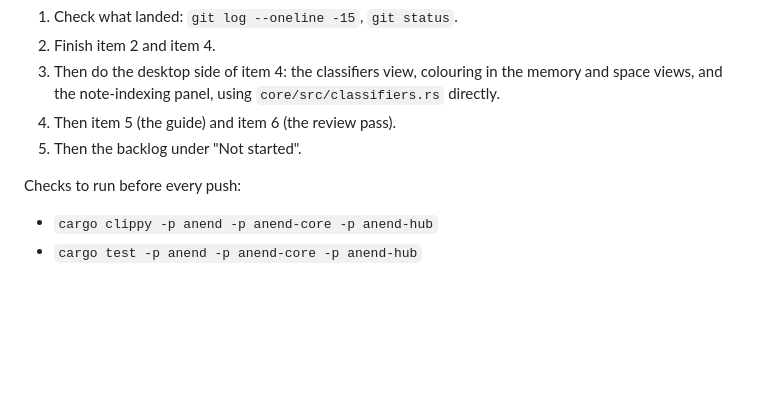
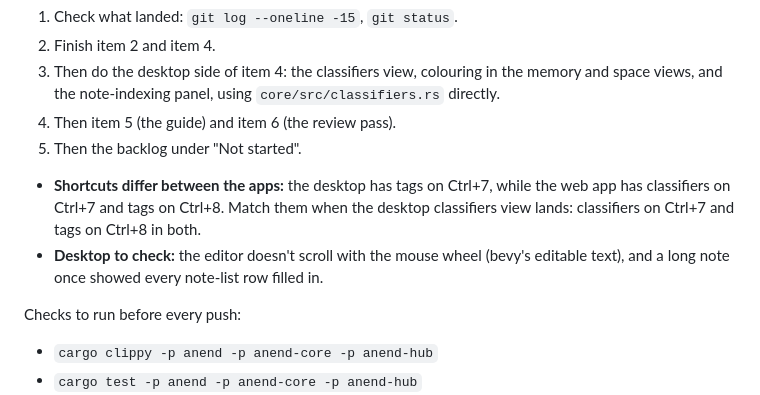
Before and after one commit to SaulDoesCode/anend, a Markdown page: docs/next.md, the part around the change. Rendered like a GitHub page; blank space fills up the shorter version.

Commit message:
docs/next.md: shortcut mismatch and desktop follow-ups
Co-Authored-By: Claude Opus 5.5 <noreply@anthropic.com>
Claude-Session: https://claude.ai/code/session_01Tq7kHwoCFpfspEmb6rmcAF

```diff
--- a/docs/next.md
+++ b/docs/next.md
@@ -18,6 +18,12 @@ To pick up:
    space views, and the note-indexing panel, using `core/src/classifiers.rs` directly.
 4. Then item 5 (the guide) and item 6 (the review pass).
 5. Then the backlog under "Not started".
+
+- **Shortcuts differ between the apps:** the desktop has tags on Ctrl+7, while the web
+  app has classifiers on Ctrl+7 and tags on Ctrl+8. Match them when the desktop
+  classifiers view lands: classifiers on Ctrl+7 and tags on Ctrl+8 in both.
+- **Desktop to check:** the editor doesn't scroll with the mouse wheel (bevy's editable
+  text), and a long note once showed every note-list row filled in.
 
 Checks to run before every push:
 - `cargo clippy -p anend -p anend-core -p anend-hub`
```
